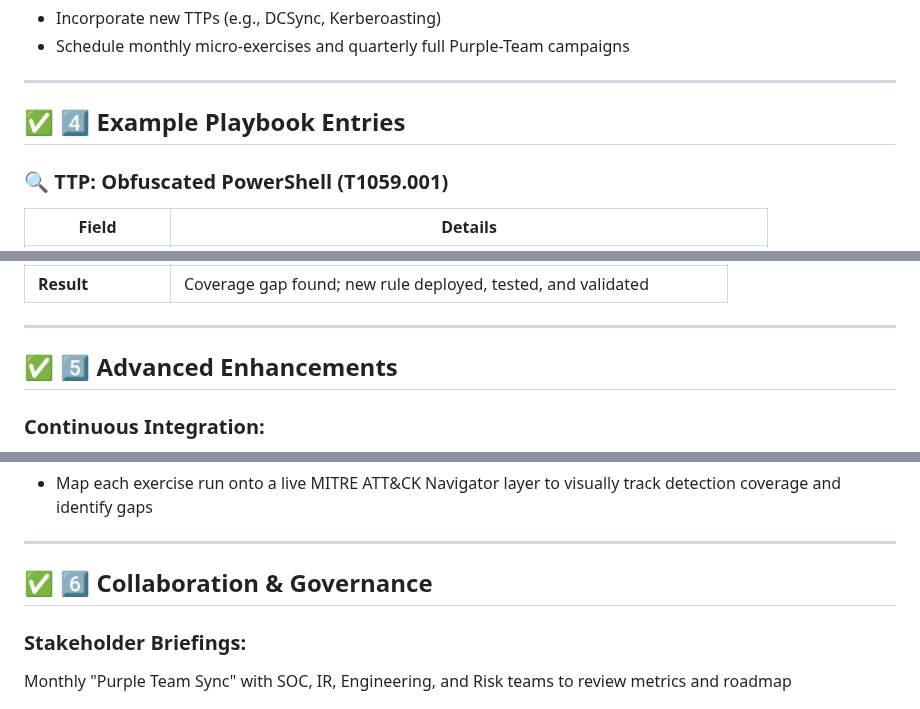
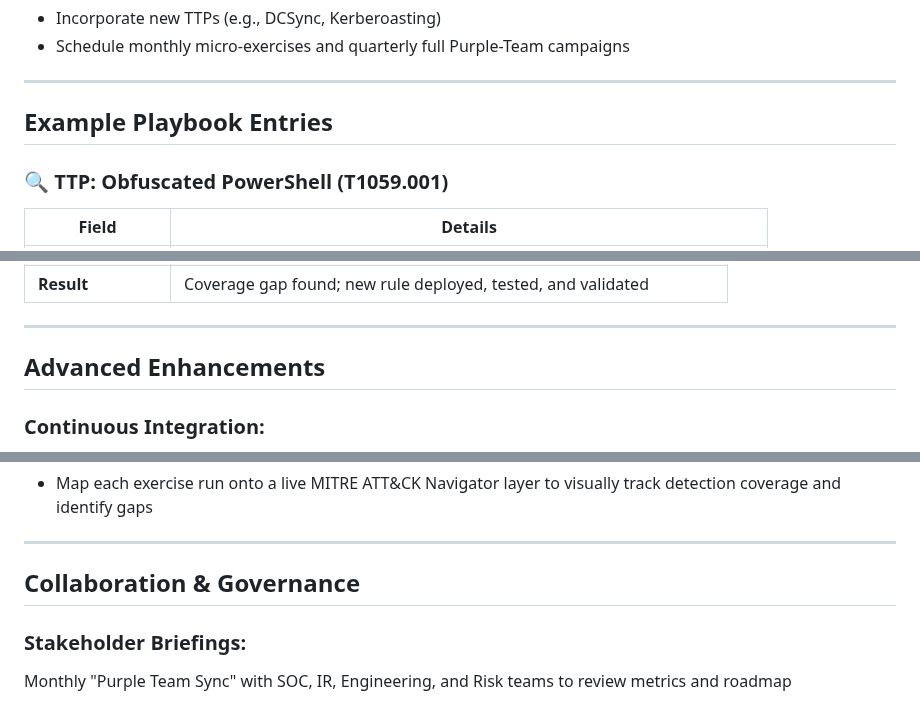
Before and after one commit to Pnwcomputers/ULTIMATE-CYBERSECURITY-MASTER-GUIDE, a Markdown page: PlayBooks/PurpleTeam_Detailed.md, 3 parts joined by grey strips. Drawn GitHub-style.

```diff
--- a/PlayBooks/PurpleTeam_Detailed.md
+++ b/PlayBooks/PurpleTeam_Detailed.md
@@ -65,7 +65,7 @@ All enterprise platforms (Windows, Linux, macOS, cloud), tooling (SIEM, EDR, net
 
 ---
 
-## ✅ 4️⃣ Example Playbook Entries
+## Example Playbook Entries
 
 ### 🔍 TTP: Obfuscated PowerShell (T1059.001)
 
@@ -89,7 +89,7 @@ All enterprise platforms (Windows, Linux, macOS, cloud), tooling (SIEM, EDR, net
 
 ---
 
-## ✅ 5️⃣ Advanced Enhancements
+## Advanced Enhancements
 
 ### Continuous Integration:
 - Integrate your Purple-Team tests into a CI pipeline (GitHub Actions, GitLab CI) to automatically spin up the lab, run scripts, and validate detections on every commit
@@ -105,7 +105,7 @@ All enterprise platforms (Windows, Linux, macOS, cloud), tooling (SIEM, EDR, net
 
 ---
 
-## ✅ 6️⃣ Collaboration & Governance
+## Collaboration & Governance
 
 ### Stakeholder Briefings:
 Monthly "Purple Team Sync" with SOC, IR, Engineering, and Risk teams to review metrics and roadmap
```
Also changed, not shown: other parts of PlayBooks/PurpleTeam_Detailed.md (+19 -4 lines).
